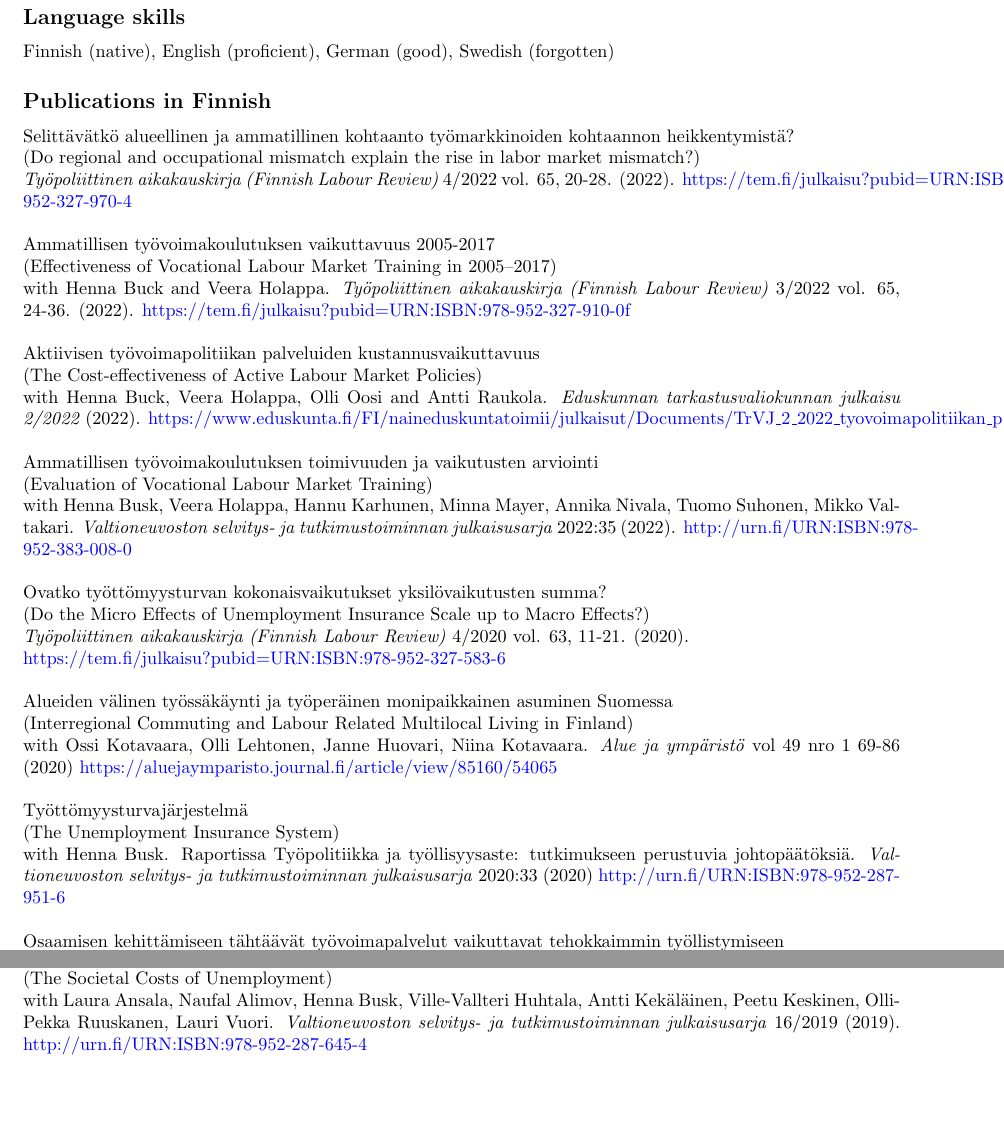
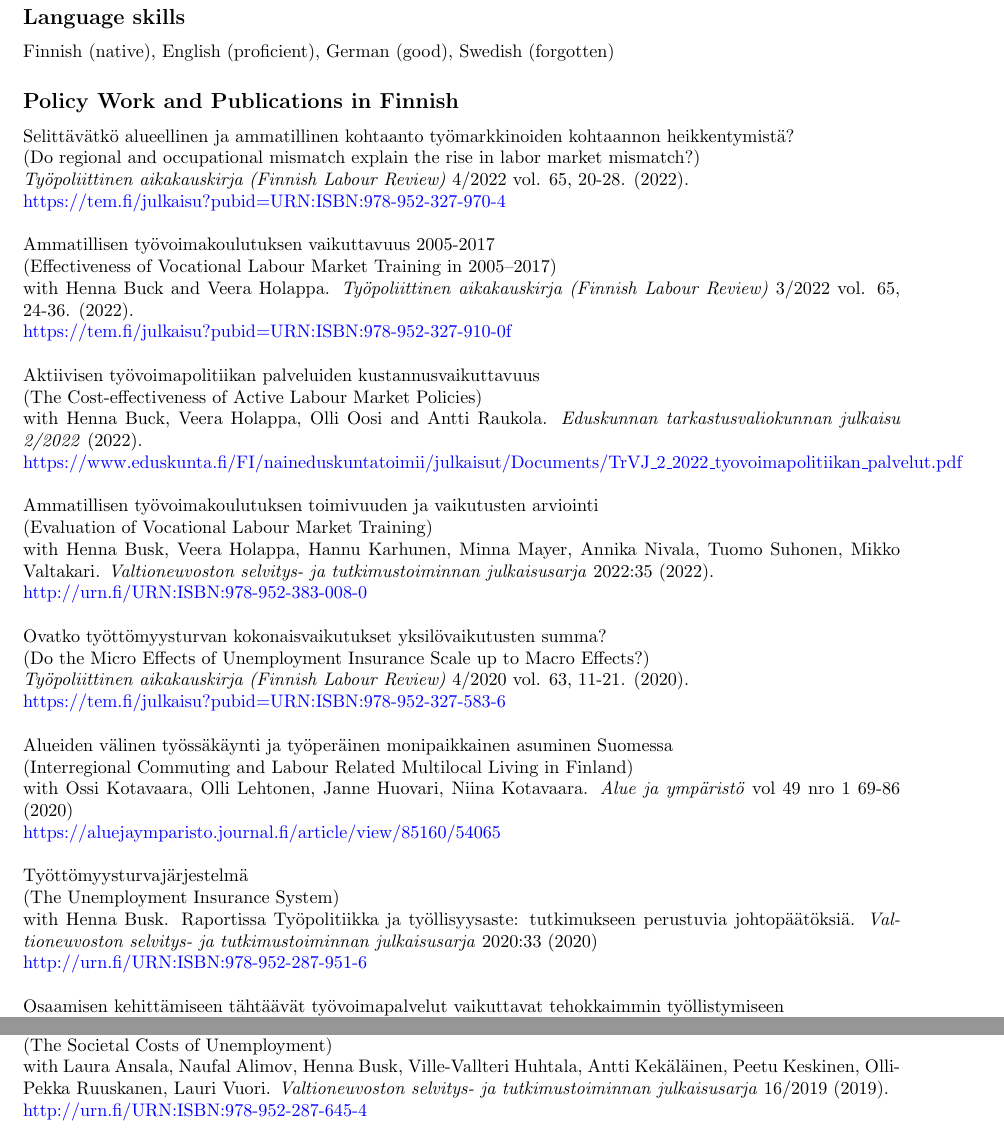
Before and after one commit to jalasalmi/jalasalmi.github.io, a LaTeX CV (cv_alasalmi/cv_juhoalasalmi.tex): two parts of pages 3 and 4 of 4, joined at a grey line, cut so that both start at the same text, the shorter picture padded with empty space. Compiled offline with pdfLaTeX.

Commit message:
update cv

```diff
--- a/cv_alasalmi/cv_juhoalasalmi.tex
+++ b/cv_alasalmi/cv_juhoalasalmi.tex
@@ -180,35 +180,42 @@ with Susanne Goldlücke and Michelle Jordan \\
 \subsection*{Language skills}
 Finnish (native), English (proficient), German (good), Swedish (forgotten)
 
-\subsection*{Publications in Finnish}
+\subsection*{Policy Work and Publications in Finnish}
 
 \noindent Selittävätkö alueellinen ja ammatillinen kohtaanto työmarkkinoiden kohtaannon heikkentymistä?\\
 \noindent (Do regional and occupational mismatch explain the rise in labor market mismatch?) \\
-\noindent \textit{Työpoliittinen aikakauskirja (Finnish Labour Review)} 4/2022 vol. 65, 20-28.  (2022). \href{https://tem.fi/julkaisu?pubid=URN:ISBN:978-952-327-970-4}{\textcolor{blue}{https://tem.fi/julkaisu?pubid=URN:ISBN:978-952-327-970-4}} \\
+\noindent \textit{Työpoliittinen aikakauskirja (Finnish Labour Review)} 4/2022 vol. 65, 20-28.  (2022). \\
+\noindent \href{https://tem.fi/julkaisu?pubid=URN:ISBN:978-952-327-970-4}{\textcolor{blue}{https://tem.fi/julkaisu?pubid=URN:ISBN:978-952-327-970-4}} \\
 
 \noindent Ammatillisen työvoimakoulutuksen vaikuttavuus 2005-2017 \\
 \noindent (Effectiveness of Vocational Labour Market Training in 2005–2017) \\
-\noindent  with Henna Buck and Veera Holappa. \textit{Työpoliittinen aikakauskirja (Finnish Labour Review)} 3/2022 vol. 65, 24-36.  (2022). \href{https://tem.fi/julkaisu?pubid=URN:ISBN:978-952-327-910-0}{\textcolor{blue}{https://tem.fi/julkaisu?pubid=URN:ISBN:978-952-327-910-0f}} \\
+\noindent  with Henna Buck and Veera Holappa. \textit{Työpoliittinen aikakauskirja (Finnish Labour Review)} 3/2022 vol. 65, 24-36.  (2022).  \\
+\noindent \href{https://tem.fi/julkaisu?pubid=URN:ISBN:978-952-327-910-0}{\textcolor{blue}{https://tem.fi/julkaisu?pubid=URN:ISBN:978-952-327-910-0f}} \\
 
 \noindent Aktiivisen työvoimapolitiikan palveluiden kustannusvaikuttavuus \\
 \noindent (The Cost-effectiveness of Active Labour Market Policies) \\
-\noindent with Henna Buck, Veera Holappa, Olli Oosi and Antti Raukola. \textit{Eduskunnan tarkastusvaliokunnan julkaisu 2/2022} (2022). \href{https://www.eduskunta.fi/FI/naineduskuntatoimii/julkaisut/Documents/TrVJ\_2\_2022\_tyovoimapolitiikan\_palvelut.pdf}{\textcolor{blue}{https://www.eduskunta.fi/FI/naineduskuntatoimii/julkaisut/Documents/TrVJ\_2\_2022\_tyovoimapolitiikan\_palvelut.pdf}} \\
+\noindent with Henna Buck, Veera Holappa, Olli Oosi and Antti Raukola. \textit{Eduskunnan tarkastusvaliokunnan julkaisu 2/2022} (2022). \\
+\noindent  \href{https://www.eduskunta.fi/FI/naineduskuntatoimii/julkaisut/Documents/TrVJ\_2\_2022\_tyovoimapolitiikan\_palvelut.pdf}{\textcolor{blue}{https://www.eduskunta.fi/FI/naineduskuntatoimii/julkaisut/Documents/TrVJ\_2\_2022\_tyovoimapolitiikan\_palvelut.pdf}} \\
 
 \noindent Ammatillisen ty\"{o}voimakoulutuksen toimivuuden ja vaikutusten arviointi \\
 \noindent (Evaluation of Vocational Labour Market Training) \\
-\noindent with Henna Busk, Veera Holappa, Hannu Karhunen, Minna Mayer, Annika Nivala, Tuomo Suhonen, Mikko Valtakari.  \textit{Valtioneuvoston selvitys- ja tutkimustoiminnan julkaisusarja} 2022:35 (2022). \href{http://urn.fi/URN:ISBN:978-952-383-008-0}{\textcolor{blue}{http://urn.fi/URN:ISBN:978-952-383-008-0}} \\
+\noindent with Henna Busk, Veera Holappa, Hannu Karhunen, Minna Mayer, Annika Nivala, Tuomo Suhonen, Mikko Valtakari.  \textit{Valtioneuvoston selvitys- ja tutkimustoiminnan julkaisusarja} 2022:35 (2022).  \\
+\noindent \href{http://urn.fi/URN:ISBN:978-952-383-008-0}{\textcolor{blue}{http://urn.fi/URN:ISBN:978-952-383-008-0}} \\
 
 \noindent Ovatko ty\"{o}tt\"{o}myysturvan kokonaisvaikutukset yksil\"{o}vaikutusten summa? \\
 \noindent (Do the Micro Effects of Unemployment Insurance Scale up to Macro Effects?) \\
-\noindent  \textit{Ty\"{o}poliittinen aikakauskirja (Finnish Labour Review)} 4/2020 vol. 63, 11-21.  (2020). \\ \href{https://tem.fi/julkaisu?pubid=URN:ISBN:978-952-327-583-6} {\textcolor{blue}{https://tem.fi/julkaisu?pubid=URN:ISBN:978-952-327-583-6}}\\
+\noindent  \textit{Ty\"{o}poliittinen aikakauskirja (Finnish Labour Review)} 4/2020 vol. 63, 11-21.  (2020). \\
+\noindent  \href{https://tem.fi/julkaisu?pubid=URN:ISBN:978-952-327-583-6} {\textcolor{blue}{https://tem.fi/julkaisu?pubid=URN:ISBN:978-952-327-583-6}}\\
 
 \noindent Alueiden v\"{a}linen ty\"{o}ss\"{a}k\"{a}ynti ja ty\"{o}per\"{a}inen monipaikkainen asuminen Suomessa \\
 \noindent (Interregional Commuting and Labour Related Multilocal Living in Finland) \\
-\noindent with Ossi Kotavaara, Olli Lehtonen, Janne Huovari, Niina Kotavaara. \textit{Alue ja ympäristö} vol 49 nro 1 69-86 (2020) \href{https://aluejaymparisto.journal.fi/article/view/85160/54065}{\textcolor{blue}{https://aluejaymparisto.journal.fi/article/view/85160/54065}} \\
+\noindent with Ossi Kotavaara, Olli Lehtonen, Janne Huovari, Niina Kotavaara. \textit{Alue ja ympäristö} vol 49 nro 1 69-86 (2020) \\
+\noindent  \href{https://aluejaymparisto.journal.fi/article/view/85160/54065}{\textcolor{blue}{https://aluejaymparisto.journal.fi/article/view/85160/54065}} \\
 
 \noindent Ty\"{o}tt\"{o}myysturvaj\"{a}rjestelm\"{a} \\
 \noindent (The Unemployment Insurance System) \\
-\noindent with Henna Busk. Raportissa Ty\"{o}politiikka ja ty\"{o}llisyysaste: tutkimukseen perustuvia johtop\"{a}\"{a}t\"{o}ksi\"{a}. \textit{Valtioneuvoston selvitys- ja tutkimustoiminnan julkaisusarja} 2020:33 (2020) \href{http://urn.fi/URN:ISBN:978-952-287-951-6}{\textcolor{blue}{http://urn.fi/URN:ISBN:978-952-287-951-6}} \\
+\noindent with Henna Busk. Raportissa Ty\"{o}politiikka ja ty\"{o}llisyysaste: tutkimukseen perustuvia johtop\"{a}\"{a}t\"{o}ksi\"{a}. \textit{Valtioneuvoston selvitys- ja tutkimustoiminnan julkaisusarja} 2020:33 (2020) \\
+\noindent  \href{http://urn.fi/URN:ISBN:978-952-287-951-6}{\textcolor{blue}{http://urn.fi/URN:ISBN:978-952-287-951-6}} \\
 
 \noindent Osaamisen kehitt\"{a}miseen t\"{a}ht\"{a}\"{a}v\"{a}t ty\"{o}voimapalvelut vaikuttavat tehokkaimmin ty\"{o}llistymiseen \\
 \noindent (Active Labour Market Policies Focusing on Increasing Skills Have Strongest Employement Effects) \\
@@ -230,7 +239,8 @@ Finnish (native), English (proficient), German (good), Swedish (forgotten)
 
 \noindent Ty\"{o}tt\"{o}myyden laajat kustannukset yhteiskunnalle \\
 \noindent (The Societal Costs of Unemployment) \\
-\noindent with Laura Ansala, Naufal Alimov, Henna Busk, Ville-Vallteri Huhtala, Antti Kek\"{a}l\"{a}inen, Peetu Keskinen, Olli-Pekka Ruuskanen, Lauri Vuori.  \textit{Valtioneuvoston selvitys- ja tutkimustoiminnan julkaisusarja} 16/2019 (2019). \href{http://urn.fi/URN:ISBN:978-952-287-645-4}{\textcolor{blue}{http://urn.fi/URN:ISBN:978-952-287-645-4}} \\
+\noindent with Laura Ansala, Naufal Alimov, Henna Busk, Ville-Vallteri Huhtala, Antti Kek\"{a}l\"{a}inen, Peetu Keskinen, Olli-Pekka Ruuskanen, Lauri Vuori.  \textit{Valtioneuvoston selvitys- ja tutkimustoiminnan julkaisusarja} 16/2019 (2019).  \\
+\noindent \href{http://urn.fi/URN:ISBN:978-952-287-645-4}{\textcolor{blue}{http://urn.fi/URN:ISBN:978-952-287-645-4}} \\
 
 
 
```
Also changed, not shown: cv_alasalmi/cv_juhoalasalmi.pdf, cv_alasalmi/cv_juhoalasalmi.tex (6 more changed lines), 1 other file.
